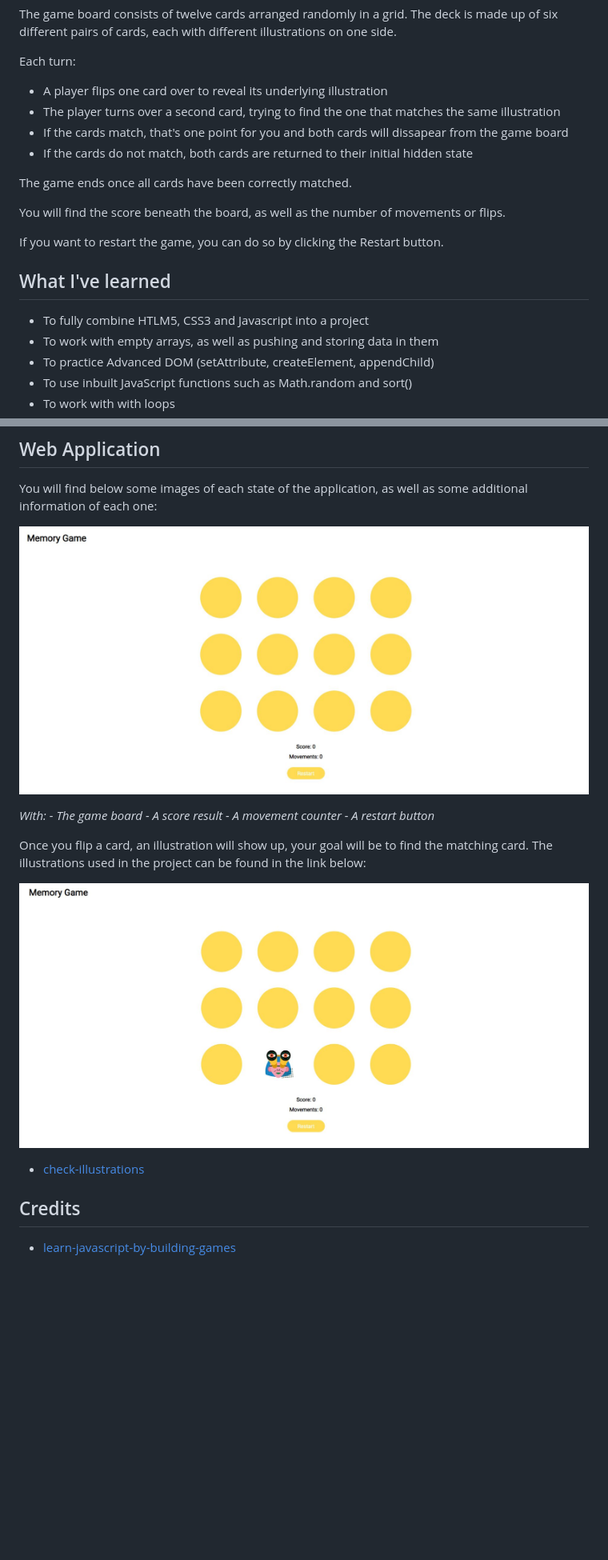
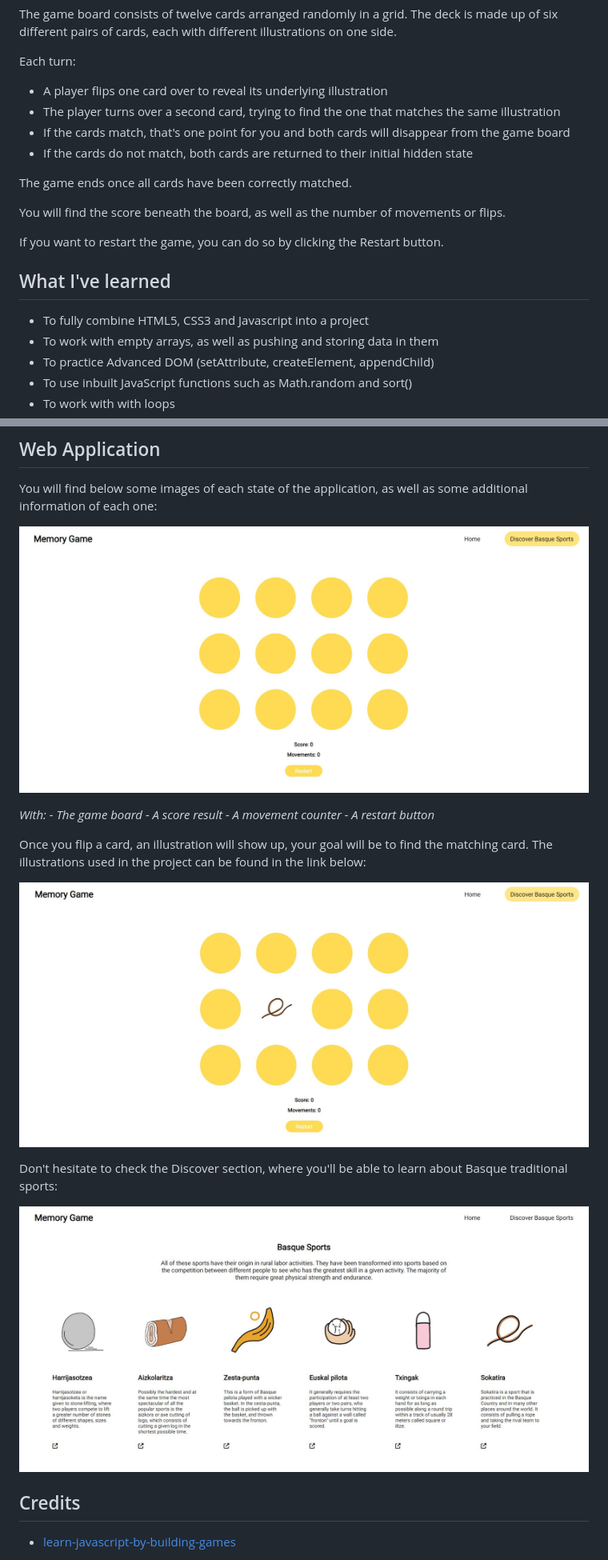
Before and after one commit to anabollain/javascript-personal-project-memory-game, a Markdown page: README.md, 2 parts joined by grey strips. Shown: that part at 80% size. Rendered like a GitHub page; pictures changed too: images/site-flipped.JPG, images/site-sports.JPG (added), images/site.JPG; blank space fills up the shorter version.

```diff
--- a/README.md
+++ b/README.md
@@ -10,7 +10,7 @@ Each turn:
 
 * A player flips one card over to reveal its underlying illustration
 * The player turns over a second card, trying to find the one that matches the same illustration
-* If the cards match, that's one point for you and both cards will dissapear from the game board
+* If the cards match, that's one point for you and both cards will disappear from the game board
 * If the cards do not match, both cards are returned to their initial hidden state
 
 The game ends once all cards have been correctly matched.
@@ -21,7 +21,7 @@ If you want to restart the game, you can do so by clicking the Restart button.
 
 ## What I've learned
 
-* To fully combine HTLM5, CSS3 and Javascript into a project
+* To fully combine HTML5, CSS3 and Javascript into a project
 * To work with empty arrays, as well as pushing and storing data in them
 * To practice Advanced DOM (setAttribute, createElement, appendChild)
 * To use inbuilt JavaScript functions such as Math.random and sort()
@@ -55,7 +55,9 @@ Once you flip a card, an illustration will show up, your goal will be to find th
 
 ![My Image](images/site-flipped.JPG)
 
-* [check-illustrations](https://icons8.com/illustrations/style--rush-1)
+Don't hesitate to check the Discover section, where you'll be able to learn about Basque traditional sports:
+
+![My Image](images/site-sports.JPG)
 
 ## Credits
 
```
